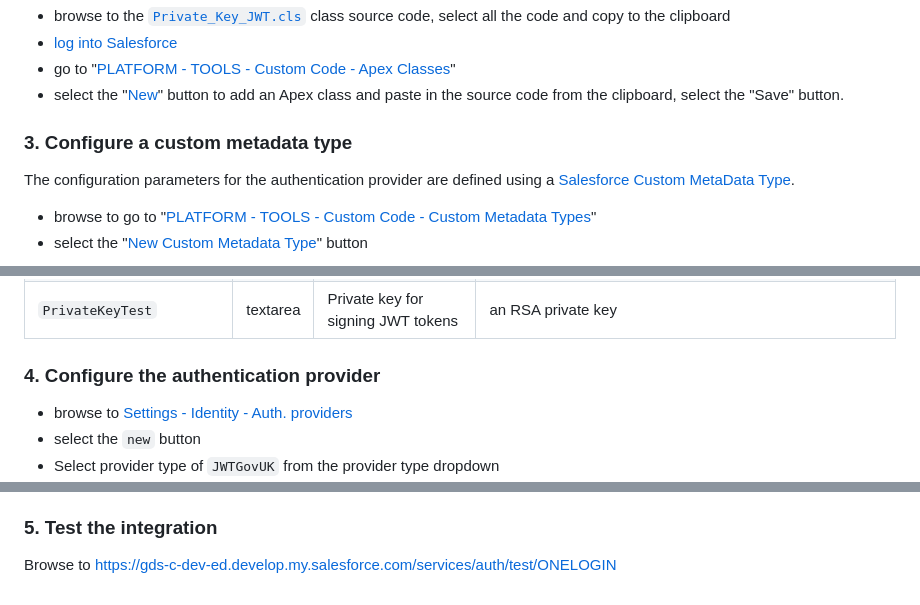
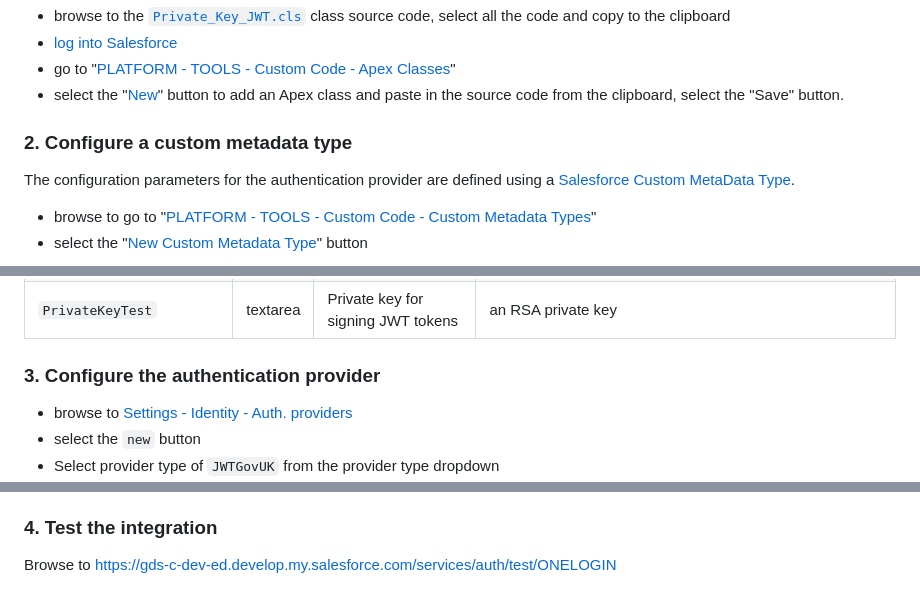
Before and after one commit to govuk-one-login/rp-reference, a Markdown page: clients/Apex-SalesForce/README.md, 3 parts joined by grey strips. Rendered like a GitHub page.

```diff
--- a/clients/Apex-SalesForce/README.md
+++ b/clients/Apex-SalesForce/README.md
@@ -35,7 +35,7 @@ You must have access to a Salesforce [developer environment](https://developer.s
 - go to "[PLATFORM - TOOLS - Custom Code - Apex Classes](https://gds-c-dev-ed.develop.lightning.force.com/lightning/setup/ApexClasses/home)"
 - select the "[New](https://gds-c-dev-ed.develop.lightning.force.com/lightning/setup/ApexClasses/page?address=%2Fsetup%2Fbuild%2FeditApexClass.apexp%3FretURL%3D%252Fsetup%252Fbuild%252FlistApexClass.apexp%26sfdcIFrameOrigin%3Dhttps%253A%252F%252Fgds-c-dev-ed.develop.lightning.force.com%26clc%3D1)" button to add an Apex class and paste in the source code from the clipboard, select the "Save" button.
 
-### 3. Configure a custom metadata type
+### 2. Configure a custom metadata type
 
 The configuration parameters for the authentication provider are defined using a [Salesforce Custom MetaData Type](https://help.salesforce.com/s/articleView?id=sf.custommetadatatypes_overview.htm&type=5).
 
@@ -56,7 +56,7 @@ Ensure that the necessary custom metadata type  (`Jwtflowexample__mdt`) is set u
 |`PrivateKeyTest` | textarea | Private key for signing JWT tokens| an RSA private key |
 
 
-### 4. Configure the authentication provider
+### 3. Configure the authentication provider
 
 - browse to [Settings - Identity - Auth. providers](https://gds-c-dev-ed.develop.lightning.force.com/lightning/setup/AuthProviders/home)
 - select the `new` button
@@ -75,6 +75,6 @@ Ensure that the necessary custom metadata type  (`Jwtflowexample__mdt`) is set u
 - On the registration handler field, click on the "Automatically create a registration handler template" link to create the registration handle class on save of the auth provider
 
 
-### 5. Test the integration
+### 4. Test the integration
 
 Browse to https://gds-c-dev-ed.develop.my.salesforce.com/services/auth/test/ONELOGIN
```
